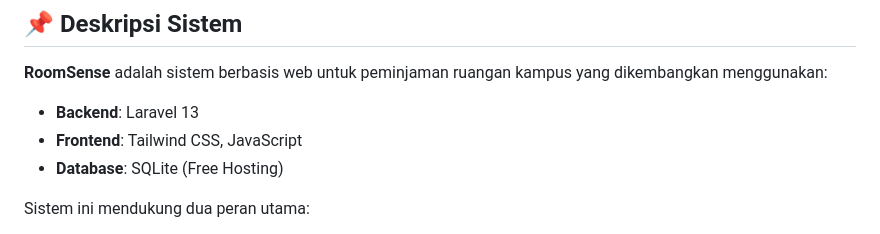
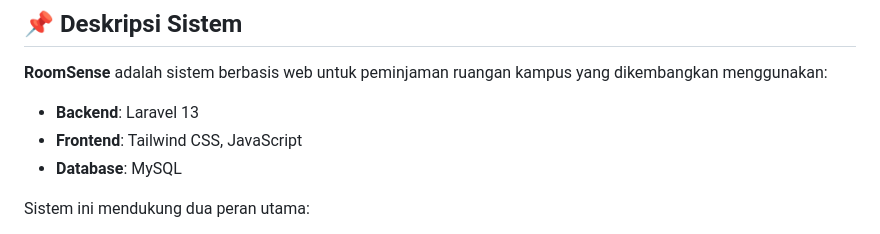
Before and after one commit to NaovalOcta/RoomSense, a Markdown page: README.md, the part around the change. Rendered like a GitHub page.

Commit message:
chore: update database requirement from SQLite to MySQL in README

```diff
--- a/README.md
+++ b/README.md
@@ -6,7 +6,7 @@
 
 * **Backend**: Laravel 13
 * **Frontend**: Tailwind CSS, JavaScript
-* **Database**: SQLite (Free Hosting)
+* **Database**: MySQL
 
 Sistem ini mendukung dua peran utama:
 
```
